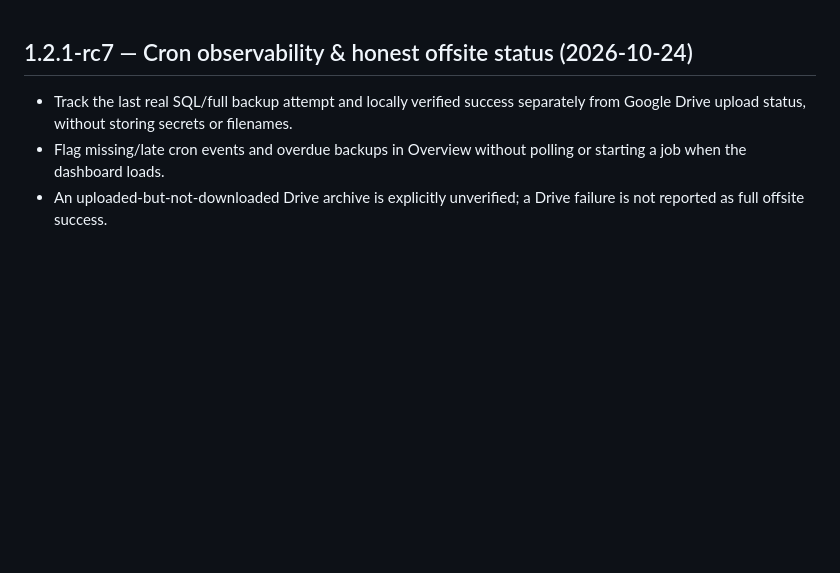
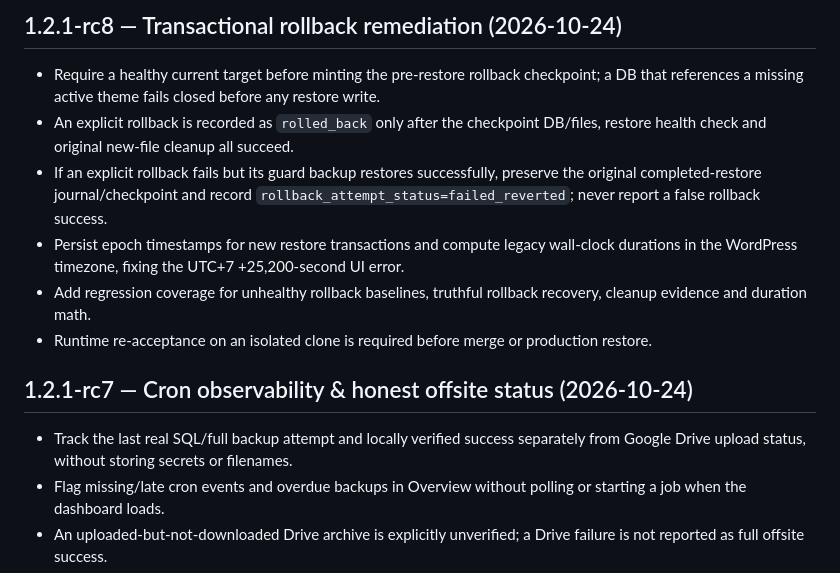
Before and after one commit to thiendzung/mg-saoluu, a Markdown page: CHANGELOG.md, the part around the change. Rendered like a GitHub page; blank space fills up the shorter version.

Commit message:
docs(changelog): record rc8 rollback remediation

```diff
--- a/CHANGELOG.md
+++ b/CHANGELOG.md
@@ -1,3 +1,12 @@
+## 1.2.1-rc8 — Transactional rollback remediation (2026-10-24)
+
+- Require a healthy current target before minting the pre-restore rollback checkpoint; a DB that references a missing active theme fails closed before any restore write.
+- An explicit rollback is recorded as `rolled_back` only after the checkpoint DB/files, restore health check and original new-file cleanup all succeed.
+- If an explicit rollback fails but its guard backup restores successfully, preserve the original completed-restore journal/checkpoint and record `rollback_attempt_status=failed_reverted`; never report a false rollback success.
+- Persist epoch timestamps for new restore transactions and compute legacy wall-clock durations in the WordPress timezone, fixing the UTC+7 +25,200-second UI error.
+- Add regression coverage for unhealthy rollback baselines, truthful rollback recovery, cleanup evidence and duration math.
+- Runtime re-acceptance on an isolated clone is required before merge or production restore.
+
 ## 1.2.1-rc7 — Cron observability & honest offsite status (2026-10-24)
 
 - Track the last real SQL/full backup attempt and locally verified success separately from Google Drive upload status, without storing secrets or filenames.
```
